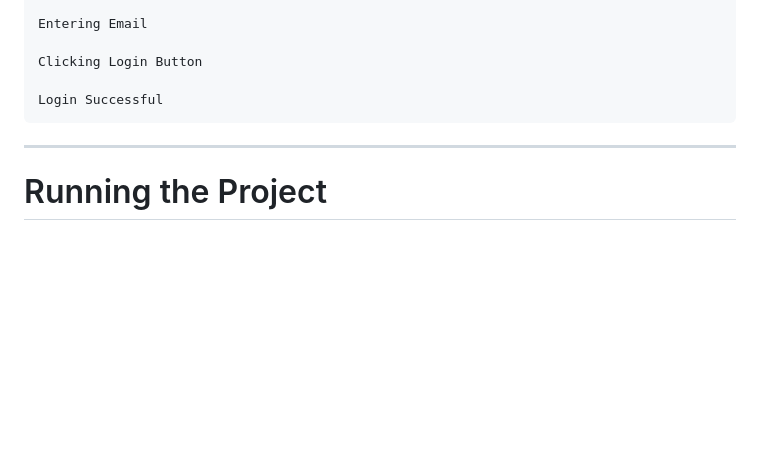
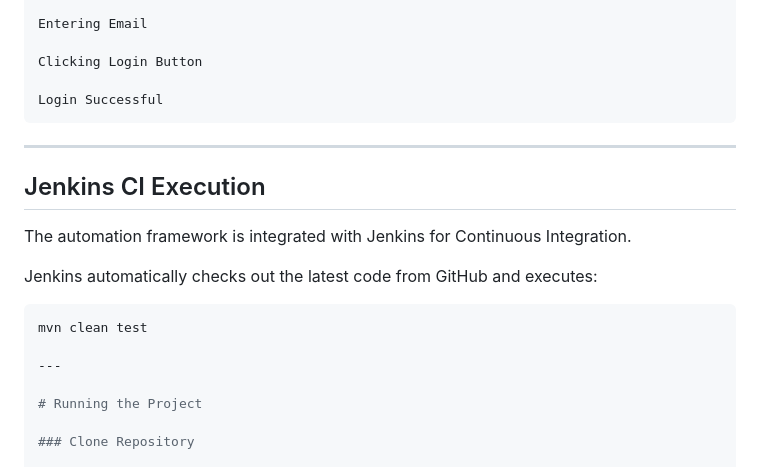
Before and after one commit to AbarnaSelv/NextGen-Automation-Framework, a Markdown page: README.md, the part around the change. GitHub-like rendering; blank space fills up the shorter version.

Commit message:
Add Jenkins CI Execution section to README
Add Jenkins CI section to README with execution details.

````diff
--- a/README.md
+++ b/README.md
@@ -162,6 +162,17 @@ Login Successful
 
 ---
 
+## Jenkins CI Execution
+
+The automation framework is integrated with Jenkins for Continuous Integration.
+
+Jenkins automatically checks out the latest code from GitHub and executes:
+
+```bash
+mvn clean test
+
+---
+
 # Running the Project
 
 ### Clone Repository
````
